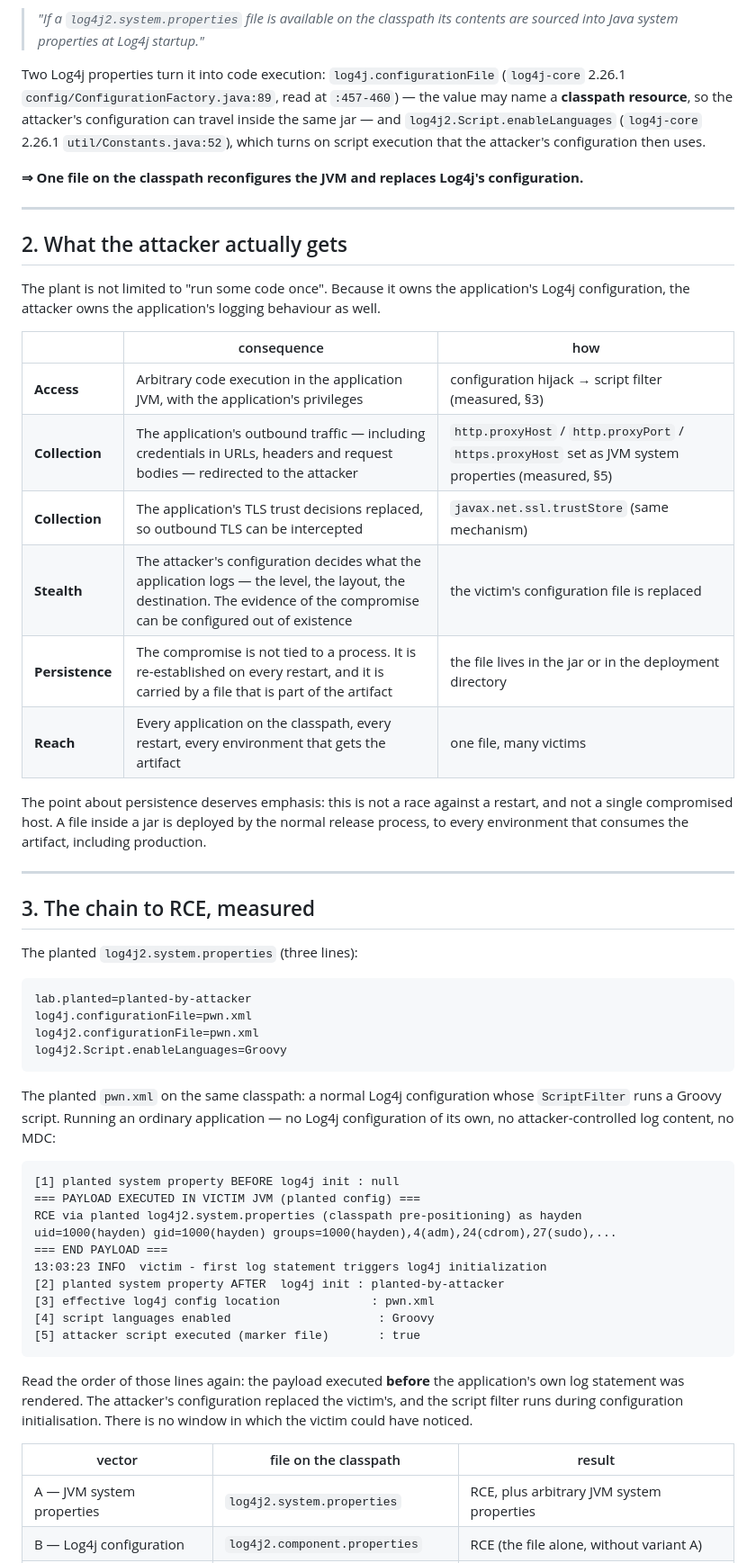
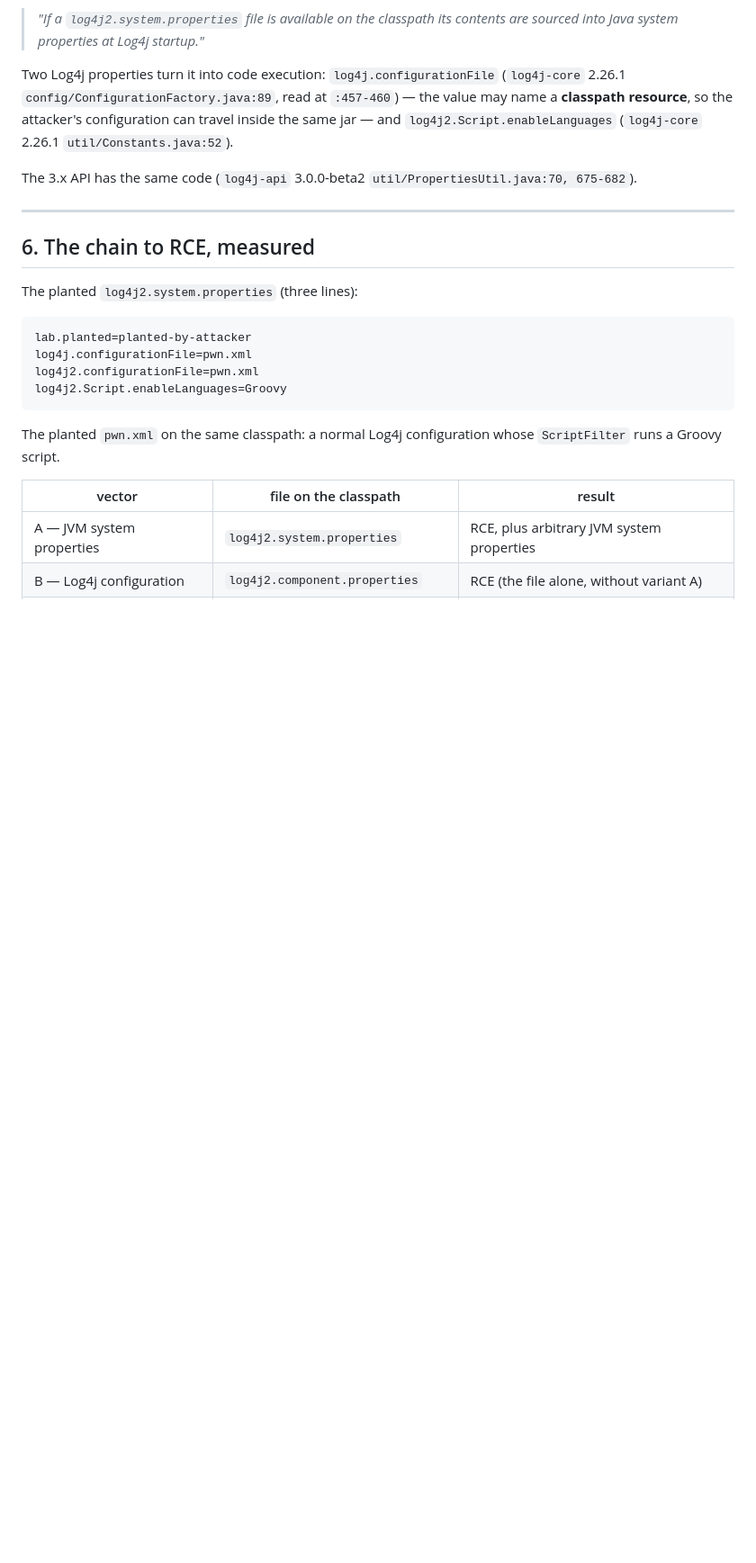
Before and after one commit to vindeckyy/log4j-classpath-plant-rce, a Markdown page: README.md, the part around one of its changes. Shown at 90% size. Drawn GitHub-style; blank space fills up the shorter version.

````diff
--- a/README.md
+++ b/README.md
@@ -104,34 +197,14 @@ Apache documents the mechanism in one line, with no security guidance attached
 Two Log4j properties turn it into code execution: `log4j.configurationFile`
 (`log4j-core` 2.26.1 `config/ConfigurationFactory.java:89`, read at `:457-460`) — the value may
 name a **classpath resource**, so the attacker's configuration can travel inside the same jar —
-and `log4j2.Script.enableLanguages` (`log4j-core` 2.26.1 `util/Constants.java:52`), which turns
-on script execution that the attacker's configuration then uses.
+and `log4j2.Script.enableLanguages` (`log4j-core` 2.26.1 `util/Constants.java:52`).
 
-**⇒ One file on the classpath reconfigures the JVM and replaces Log4j's configuration.**
+The 3.x API has the same code (`log4j-api` 3.0.0-beta2
+`util/PropertiesUtil.java:70, 675-682`).
 
 ---
 
-## 2. What the attacker actually gets
-
-The plant is not limited to "run some code once". Because it owns the application's Log4j
-configuration, the attacker owns the application's logging behaviour as well.
-
-| | consequence | how |
-| --- | --- | --- |
-| **Access** | Arbitrary code execution in the application JVM, with the application's privileges | configuration hijack → script filter (measured, §3) |
-| **Collection** | The application's outbound traffic — including credentials in URLs, headers and request bodies — redirected to the attacker | `http.proxyHost` / `http.proxyPort` / `https.proxyHost` set as JVM system properties (measured, §5) |
-| **Collection** | The application's TLS trust decisions replaced, so outbound TLS can be intercepted | `javax.net.ssl.trustStore` (same mechanism) |
-| **Stealth** | The attacker's configuration decides what the application logs — the level, the layout, the destination. The evidence of the compromise can be configured out of existence | the victim's configuration file is replaced |
-| **Persistence** | The compromise is not tied to a process. It is re-established on every restart, and it is carried by a file that is part of the artifact | the file lives in the jar or in the deployment directory |
-| **Reach** | Every application on the classpath, every restart, every environment that gets the artifact | one file, many victims |
-
-The point about persistence deserves emphasis: this is not a race against a restart, and not a
-single compromised host. A file inside a jar is deployed by the normal release process, to every
-environment that consumes the artifact, including production.
-
----
-
-## 3. The chain to RCE, measured
+## 6. The chain to RCE, measured
 
 The planted `log4j2.system.properties` (three lines):
 
@@ -143,26 +216,7 @@ log4j2.Script.enableLanguages=Groovy
 ```
 
 The planted `pwn.xml` on the same classpath: a normal Log4j configuration whose `ScriptFilter`
-runs a Groovy script. Running an ordinary application — no Log4j configuration of its own, no
-attacker-controlled log content, no MDC:
-
-```
-[1] planted system property BEFORE log4j init : null
-=== PAYLOAD EXECUTED IN VICTIM JVM (planted config) ===
-RCE via planted log4j2.system.properties (classpath pre-positioning) as hayden
-uid=1000(hayden) gid=1000(hayden) groups=1000(hayden),4(adm),24(cdrom),27(sudo),...
-=== END PAYLOAD ===
-13:03:23 INFO  victim - first log statement triggers log4j initialization
-[2] planted system property AFTER  log4j init : planted-by-attacker
-[3] effective log4j config location             : pwn.xml
-[4] script languages enabled                     : Groovy
-[5] attacker script executed (marker file)       : true
-```
-
-Read the order of those lines again: the payload executed **before** the application's own log
-statement was rendered. The attacker's configuration replaced the victim's, and the script filter
-runs during configuration initialisation. There is no window in which the victim could have
-noticed.
+runs a Groovy script.
 
 | vector | file on the classpath | result |
 | --- | --- | --- |
````
Also changed, not shown: other parts of README.md (+185 -111 lines), WORKUP.md (+8 -0 lines).
